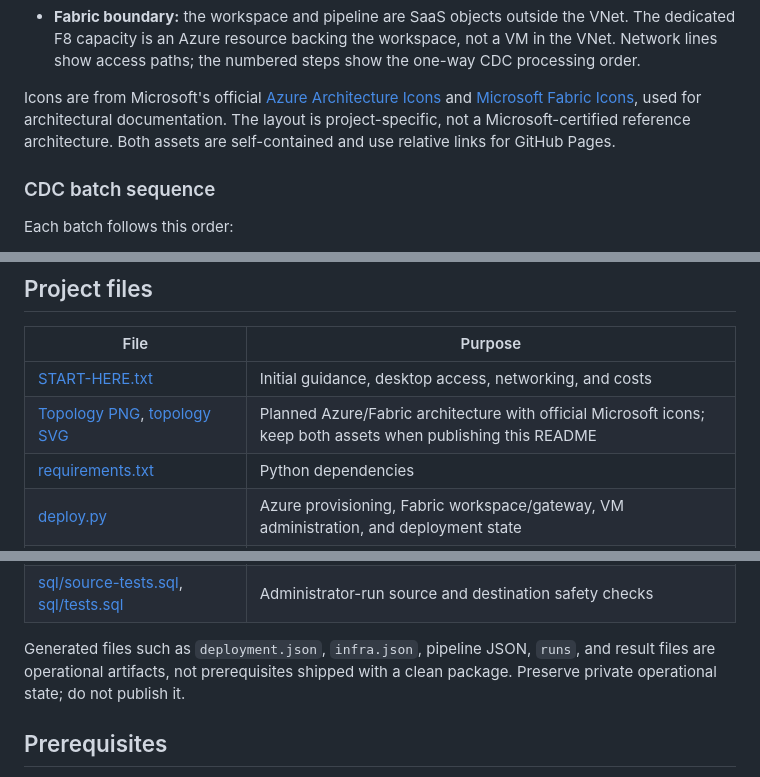
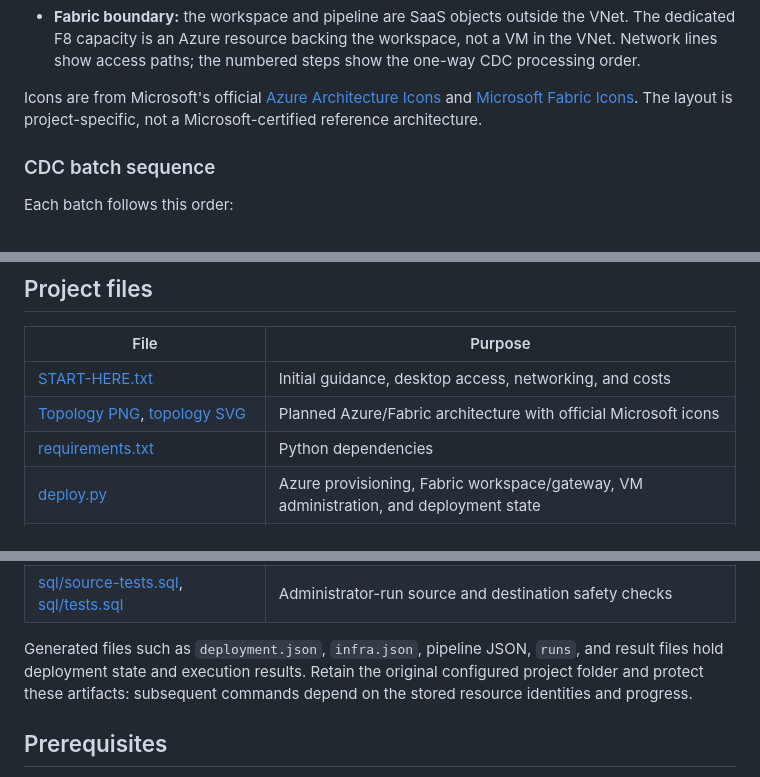
Before and after one commit to apamungkas/apamungkas.github.io, a Markdown page: sql_server_cdc_replication/README.md, 3 parts joined by grey strips. Rendered like a GitHub page.

```diff
--- a/sql_server_cdc_replication/README.md
+++ b/sql_server_cdc_replication/README.md
@@ -47,7 +35,7 @@ The diagram shows the **planned lab deployment** defined in [deploy.py](deploy.p
 - **Supporting resources:** NAT is attached to the SQL subnet for outbound downloads/updates, not inbound SQL access. Key Vault holds administrative credentials; it is **not a pipeline runtime data-flow hop**.
 - **Fabric boundary:** the workspace and pipeline are SaaS objects outside the VNet. The dedicated F8 capacity is an Azure resource backing the workspace, not a VM in the VNet. Network lines show access paths; the numbered steps show the one-way CDC processing order.
 
-Icons are from Microsoft's official [Azure Architecture Icons](https://learn.microsoft.com/en-us/azure/architecture/icons/) and [Microsoft Fabric Icons](https://learn.microsoft.com/en-us/fabric/fundamentals/icons), used for architectural documentation. The layout is project-specific, not a Microsoft-certified reference architecture. Both assets are self-contained and use relative links for GitHub Pages.
+Icons are from Microsoft's official [Azure Architecture Icons](https://learn.microsoft.com/en-us/azure/architecture/icons/) and [Microsoft Fabric Icons](https://learn.microsoft.com/en-us/fabric/fundamentals/icons). The layout is project-specific, not a Microsoft-certified reference architecture.
 
 ### CDC batch sequence
 
@@ -82,7 +70,7 @@ Keyless support is specific to this implementation. Do not assume native Fabric
 | File | Purpose |
 | --- | --- |
 | [START-HERE.txt](START-HERE.txt) | Initial guidance, desktop access, networking, and costs |
-| [Topology PNG](diagrams/sql-server-cdc-topology.png), [topology SVG](diagrams/sql-server-cdc-topology.svg) | Planned Azure/Fabric architecture with official Microsoft icons; keep both assets when publishing this README |
+| [Topology PNG](diagrams/sql-server-cdc-topology.png), [topology SVG](diagrams/sql-server-cdc-topology.svg) | Planned Azure/Fabric architecture with official Microsoft icons |
 | [requirements.txt](requirements.txt) | Python dependencies |
 | [deploy.py](deploy.py) | Azure provisioning, Fabric workspace/gateway, VM administration, and deployment state |
 | [configure-sql.ps1](configure-sql.ps1) | SQL Agent, TCP, encryption, and login configuration |
@@ -102,7 +90,7 @@ Keyless support is specific to this implementation. Do not assume native Fabric
 | [sql/validate.sql](sql/validate.sql) | Exact schema, checkpoint, and row-multiset reconciliation |
 | [sql/source-tests.sql](sql/source-tests.sql), [sql/tests.sql](sql/tests.sql) | Administrator-run source and destination safety checks |
 
-Generated files such as `deployment.json`, `infra.json`, pipeline JSON, `runs`, and result files are operational artifacts, not prerequisites shipped with a clean package. Preserve private operational state; do not publish it.
+Generated files such as `deployment.json`, `infra.json`, pipeline JSON, `runs`, and result files hold deployment state and execution results. Retain the original configured project folder and protect these artifacts: subsequent commands depend on the stored resource identities and progress.
 
 ## Prerequisites
 
```
Also changed, not shown: other parts of sql_server_cdc_replication/README.md (+15 -53 lines).
